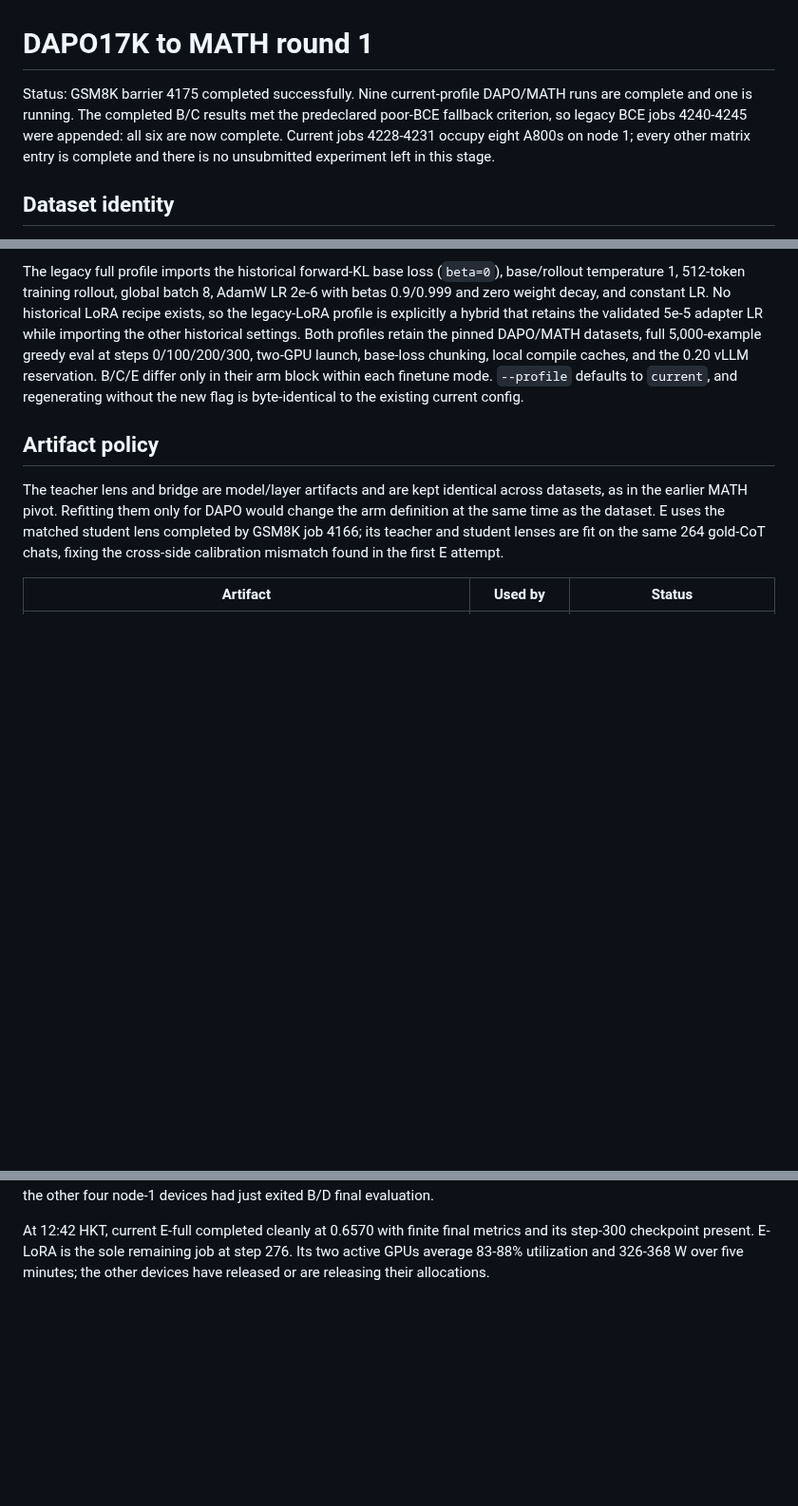
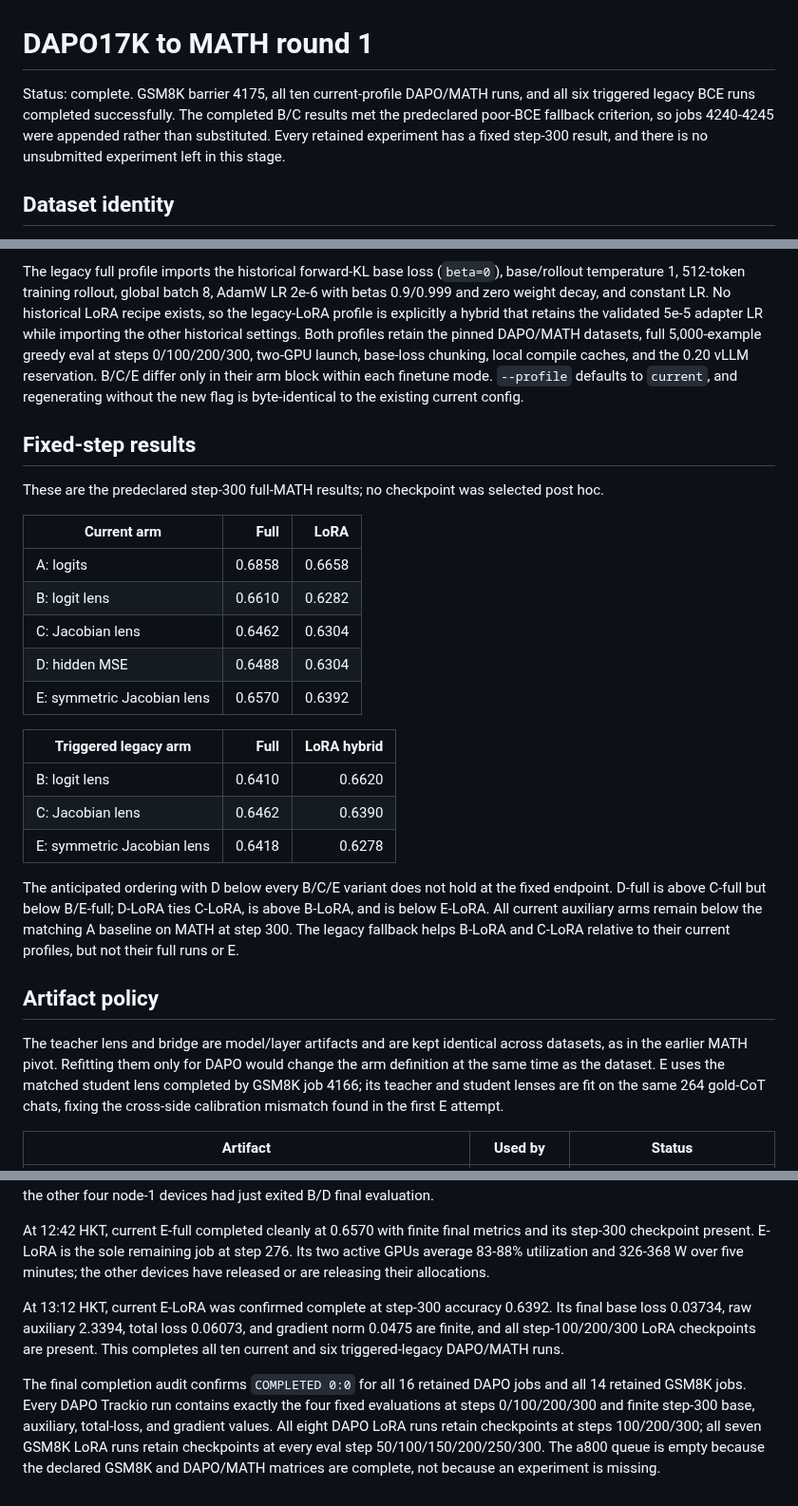
Before and after one commit to Duanyll/opdlens, a Markdown page: docs/experiments/dapo17k-math-round1.md, 3 parts joined by grey strips. Shown at 95% size. GitHub-like rendering; blank space fills up the shorter version.

Commit message:
Finalize DAPO MATH round-one matrix

```diff
--- a/docs/experiments/dapo17k-math-round1.md
+++ b/docs/experiments/dapo17k-math-round1.md
@@ -1,11 +1,10 @@
 # DAPO17K to MATH round 1
 
-Status: GSM8K barrier 4175 completed successfully. Nine current-profile DAPO/MATH
-runs are complete and one is running. The completed B/C results met the
-predeclared poor-BCE fallback criterion, so legacy BCE jobs 4240-4245 were appended:
-all six are now complete. Current jobs 4228-4231 occupy eight A800s on node 1;
-every other matrix entry is complete and there is no unsubmitted experiment left
-in this stage.
+Status: complete. GSM8K barrier 4175, all ten current-profile DAPO/MATH runs, and
+all six triggered legacy BCE runs completed successfully. The completed B/C
+results met the predeclared poor-BCE fallback criterion, so jobs 4240-4245 were
+appended rather than substituted. Every retained experiment has a fixed step-300
+result, and there is no unsubmitted experiment left in this stage.
 
 ## Dataset identity
 
@@ -87,6 +86,31 @@ steps 0/100/200/300, two-GPU launch, base-loss chunking, local compile caches, a
 the 0.20 vLLM reservation. B/C/E differ only in their arm block within each
 finetune mode. `--profile` defaults to `current`, and regenerating without the new
 flag is byte-identical to the existing current config.
+
+## Fixed-step results
+
+These are the predeclared step-300 full-MATH results; no checkpoint was selected
+post hoc.
+
+| Current arm | Full | LoRA |
+|---|---:|---:|
+| A: logits | 0.6858 | 0.6658 |
+| B: logit lens | 0.6610 | 0.6282 |
+| C: Jacobian lens | 0.6462 | 0.6304 |
+| D: hidden MSE | 0.6488 | 0.6304 |
+| E: symmetric Jacobian lens | 0.6570 | 0.6392 |
+
+| Triggered legacy arm | Full | LoRA hybrid |
+|---|---:|---:|
+| B: logit lens | 0.6410 | 0.6620 |
+| C: Jacobian lens | 0.6462 | 0.6390 |
+| E: symmetric Jacobian lens | 0.6418 | 0.6278 |
+
+The anticipated ordering with D below every B/C/E variant does not hold at the
+fixed endpoint. D-full is above C-full but below B/E-full; D-LoRA ties C-LoRA,
+is above B-LoRA, and is below E-LoRA. All current auxiliary arms remain below the
+matching A baseline on MATH at step 300. The legacy fallback helps B-LoRA and
+C-LoRA relative to their current profiles, but not their full runs or E.
 
 ## Artifact policy
 
@@ -436,3 +460,16 @@ At 12:42 HKT, current E-full completed cleanly at 0.6570 with finite final metri
 and its step-300 checkpoint present. E-LoRA is the sole remaining job at step 276.
 Its two active GPUs average 83-88% utilization and 326-368 W over five minutes;
 the other devices have released or are releasing their allocations.
+
+At 13:12 HKT, current E-LoRA was confirmed complete at step-300 accuracy 0.6392.
+Its final base loss 0.03734, raw auxiliary 2.3394, total loss 0.06073, and gradient
+norm 0.0475 are finite, and all step-100/200/300 LoRA checkpoints are present.
+This completes all ten current and six triggered-legacy DAPO/MATH runs.
+
+The final completion audit confirms `COMPLETED 0:0` for all 16 retained DAPO jobs
+and all 14 retained GSM8K jobs. Every DAPO Trackio run contains exactly the four
+fixed evaluations at steps 0/100/200/300 and finite step-300 base, auxiliary,
+total-loss, and gradient values. All eight DAPO LoRA runs retain checkpoints at
+steps 100/200/300; all seven GSM8K LoRA runs retain checkpoints at every eval step
+50/100/150/200/250/300. The a800 queue is empty because the declared GSM8K and
+DAPO/MATH matrices are complete, not because an experiment is missing.
```
Also changed, not shown: other parts of docs/experiments/dapo17k-math-round1.md (+1 -1 lines).
